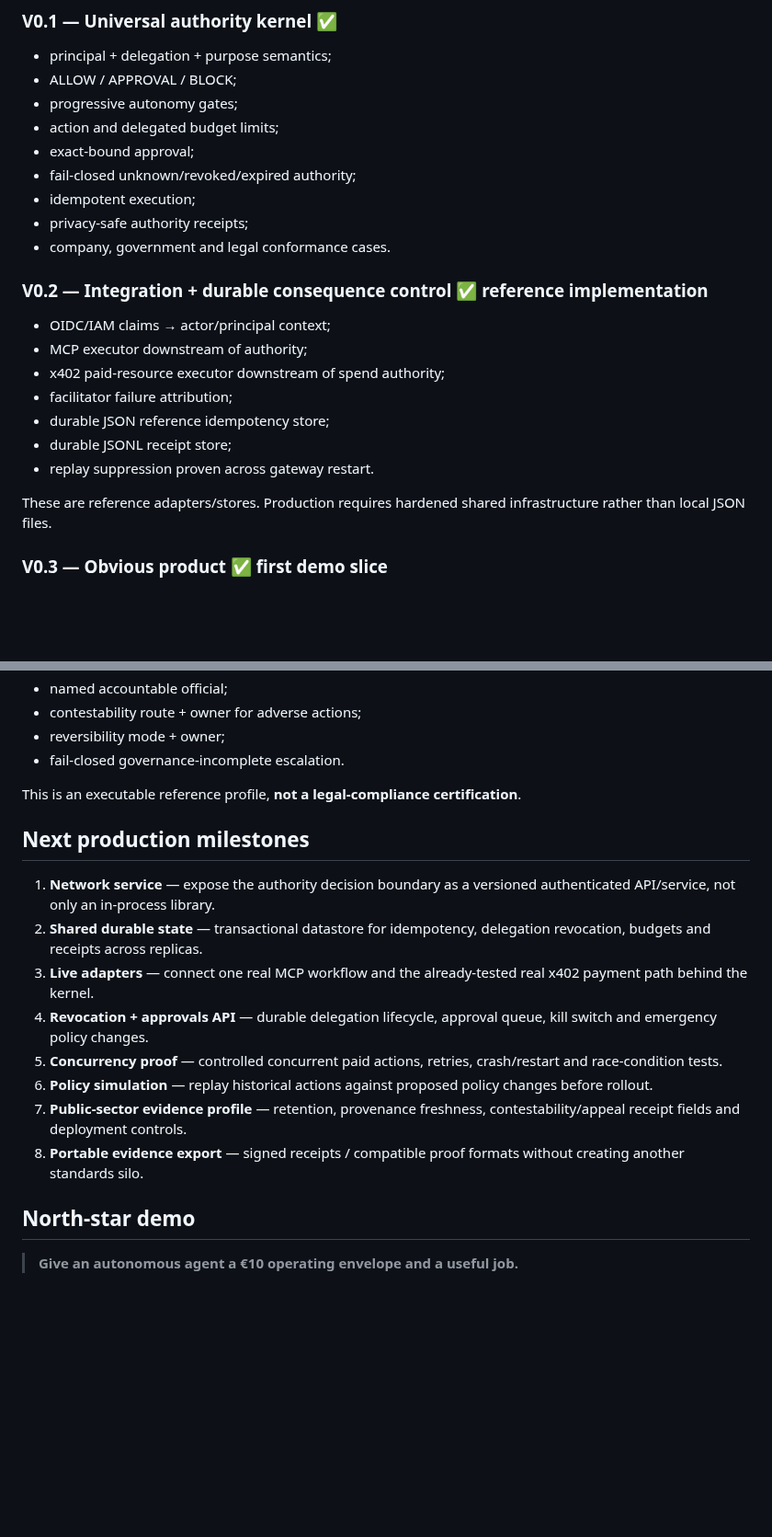
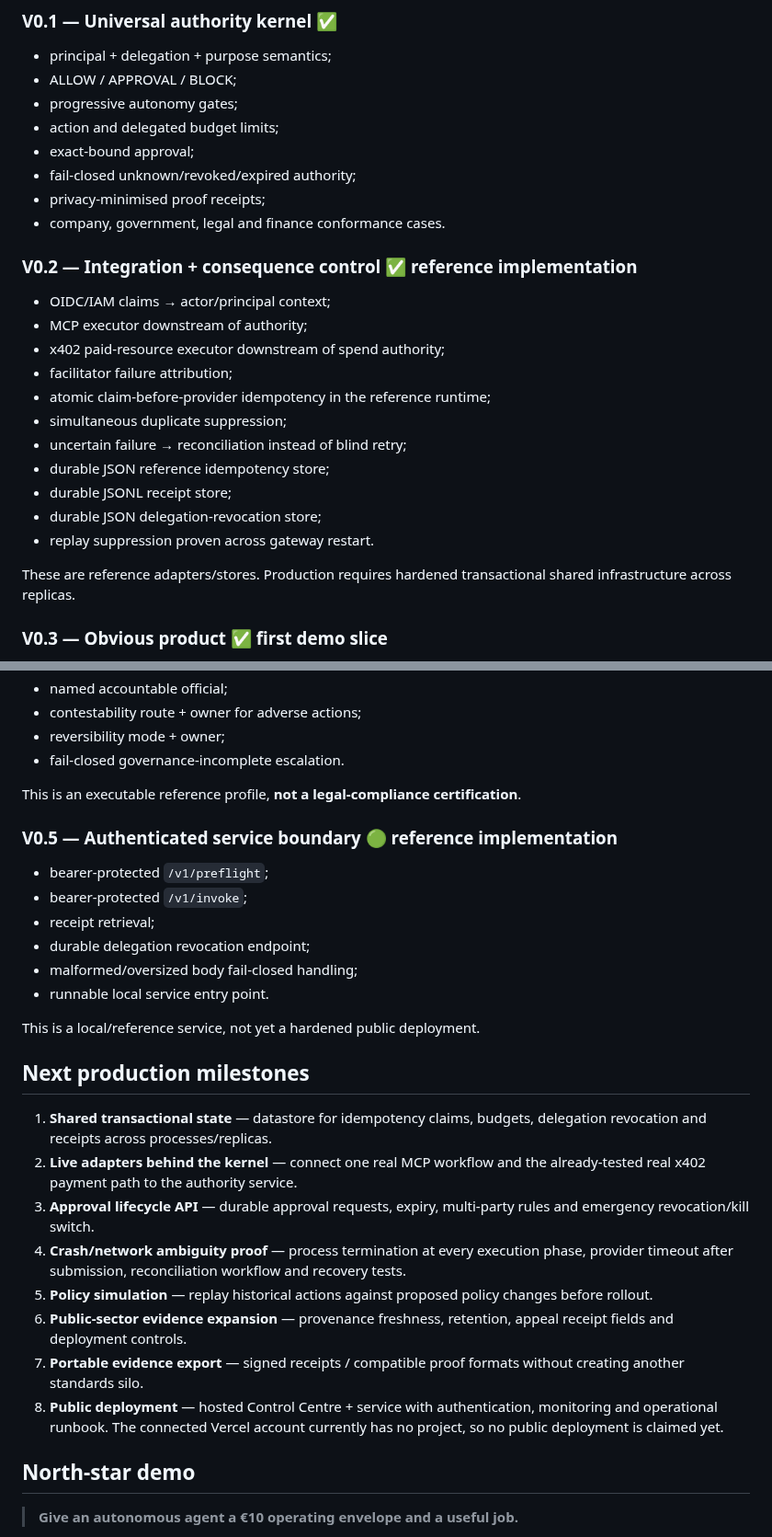
Before and after one commit to mikelninh/digital-worker-factory, a Markdown page: docs/AUTHORITY_POSITIONING.md, 2 parts joined by grey strips. Shown at 92% size. Rendered like a GitHub page; blank space fills up the shorter version.

Commit message:
Advance authority roadmap after service and concurrency hardening

```diff
--- a/docs/AUTHORITY_POSITIONING.md
+++ b/docs/AUTHORITY_POSITIONING.md
@@ -80,20 +80,23 @@ The company value should concentrate in:
 - action and delegated budget limits;
 - exact-bound approval;
 - fail-closed unknown/revoked/expired authority;
-- idempotent execution;
-- privacy-safe authority receipts;
-- company, government and legal conformance cases.
+- privacy-minimised proof receipts;
+- company, government, legal and finance conformance cases.
 
-### V0.2 — Integration + durable consequence control ✅ reference implementation
+### V0.2 — Integration + consequence control ✅ reference implementation
 - OIDC/IAM claims → actor/principal context;
 - MCP executor downstream of authority;
 - x402 paid-resource executor downstream of spend authority;
 - facilitator failure attribution;
+- atomic claim-before-provider idempotency in the reference runtime;
+- simultaneous duplicate suppression;
+- uncertain failure → reconciliation instead of blind retry;
 - durable JSON reference idempotency store;
 - durable JSONL receipt store;
+- durable JSON delegation-revocation store;
 - replay suppression proven across gateway restart.
 
-These are reference adapters/stores. Production requires hardened shared infrastructure rather than local JSON files.
+These are reference adapters/stores. Production requires hardened transactional shared infrastructure across replicas.
 
 ### V0.3 — Obvious product ✅ first demo slice
 - interactive Authority Control Centre at `/authority` in the site bundle;
@@ -117,16 +120,26 @@ The current provider catalogue is deterministic fixture data for safe repeatabil
 
 This is an executable reference profile, **not a legal-compliance certification**.
 
+### V0.5 — Authenticated service boundary 🟢 reference implementation
+- bearer-protected `/v1/preflight`;
+- bearer-protected `/v1/invoke`;
+- receipt retrieval;
+- durable delegation revocation endpoint;
+- malformed/oversized body fail-closed handling;
+- runnable local service entry point.
+
+This is a local/reference service, not yet a hardened public deployment.
+
 ## Next production milestones
 
-1. **Network service** — expose the authority decision boundary as a versioned authenticated API/service, not only an in-process library.
-2. **Shared durable state** — transactional datastore for idempotency, delegation revocation, budgets and receipts across replicas.
-3. **Live adapters** — connect one real MCP workflow and the already-tested real x402 payment path behind the kernel.
-4. **Revocation + approvals API** — durable delegation lifecycle, approval queue, kill switch and emergency policy changes.
-5. **Concurrency proof** — controlled concurrent paid actions, retries, crash/restart and race-condition tests.
-6. **Policy simulation** — replay historical actions against proposed policy changes before rollout.
-7. **Public-sector evidence profile** — retention, provenance freshness, contestability/appeal receipt fields and deployment controls.
-8. **Portable evidence export** — signed receipts / compatible proof formats without creating another standards silo.
+1. **Shared transactional state** — datastore for idempotency claims, budgets, delegation revocation and receipts across processes/replicas.
+2. **Live adapters behind the kernel** — connect one real MCP workflow and the already-tested real x402 payment path to the authority service.
+3. **Approval lifecycle API** — durable approval requests, expiry, multi-party rules and emergency revocation/kill switch.
+4. **Crash/network ambiguity proof** — process termination at every execution phase, provider timeout after submission, reconciliation workflow and recovery tests.
+5. **Policy simulation** — replay historical actions against proposed policy changes before rollout.
+6. **Public-sector evidence expansion** — provenance freshness, retention, appeal receipt fields and deployment controls.
+7. **Portable evidence export** — signed receipts / compatible proof formats without creating another standards silo.
+8. **Public deployment** — hosted Control Centre + service with authentication, monitoring and operational runbook. The connected Vercel account currently has no project, so no public deployment is claimed yet.
 
 ## North-star demo
 
```
Also changed, not shown: other parts of docs/AUTHORITY_POSITIONING.md (+1 -1 lines).
